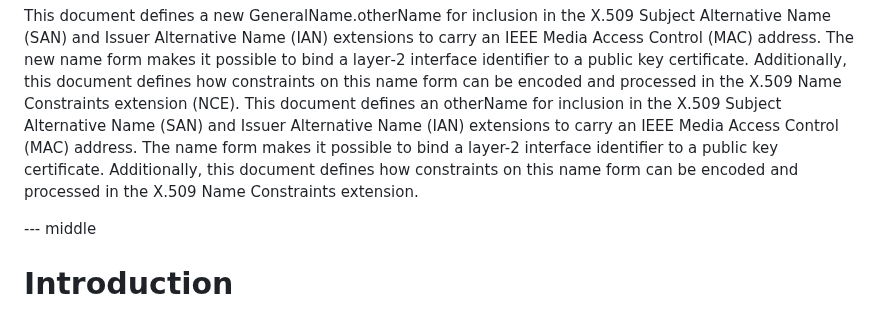
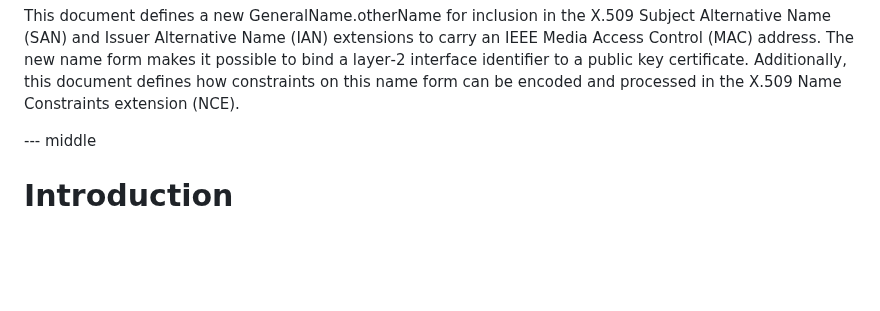
Before and after one commit to CBonnell/draft-housley-lamps-macaddress-on, a Markdown page: draft-ietf-lamps-macaddress-on.md, the part around the change. GitHub-like rendering; blank space fills up the shorter version.

Commit message:
Remove duplicated paragraph from merge

```diff
--- a/draft-ietf-lamps-macaddress-on.md
+++ b/draft-ietf-lamps-macaddress-on.md
@@ -57,7 +57,6 @@ normative:
 --- abstract
 
 This document defines a new GeneralName.otherName for inclusion in the X.509 Subject Alternative Name (SAN) and Issuer Alternative Name (IAN) extensions to carry an IEEE Media Access Control (MAC) address. The new name form makes it possible to bind a layer‑2 interface identifier to a public key certificate. Additionally, this document defines how constraints on this name form can be encoded and processed in the X.509 Name Constraints extension (NCE).
-This document defines an otherName for inclusion in the X.509 Subject Alternative Name (SAN) and Issuer Alternative Name (IAN) extensions to carry an IEEE Media Access Control (MAC) address. The name form makes it possible to bind a layer-2 interface identifier to a public key certificate. Additionally, this document defines how constraints on this name form can be encoded and processed in the X.509 Name Constraints extension.
 
 --- middle
 
```
